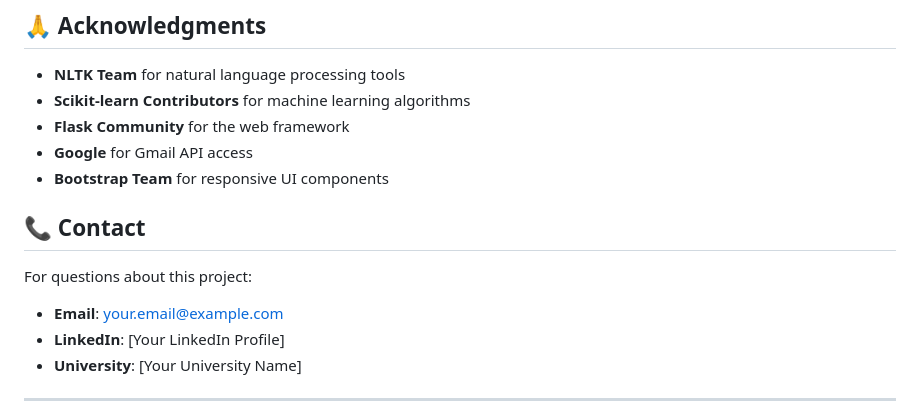
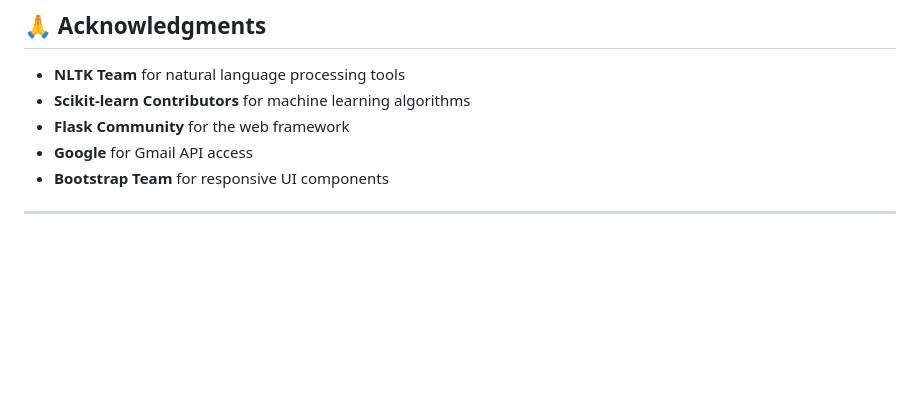
Before and after one commit to mahima-abeyrathne/Phish-Guard, a Markdown page: README.md, the part around the change printed below. GitHub-like rendering; blank space fills up the shorter version.

```diff
--- a/README.md
+++ b/README.md
@@ -220,12 +220,7 @@ This project was developed as a bachelor's degree final project, demonstrating:
 - **Google** for Gmail API access
 - **Bootstrap Team** for responsive UI components
 
-## 📞 Contact
 
-For questions about this project:
-- **Email**: your.email@example.com
-- **LinkedIn**: [Your LinkedIn Profile]
-- **University**: [Your University Name]
 
 ---
 
```
Also changed, not shown: other parts of README.md (+0 -179 lines).
